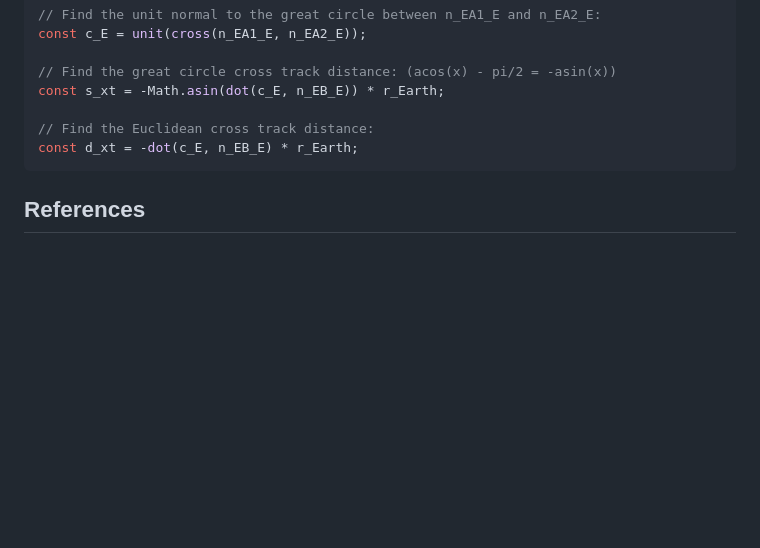
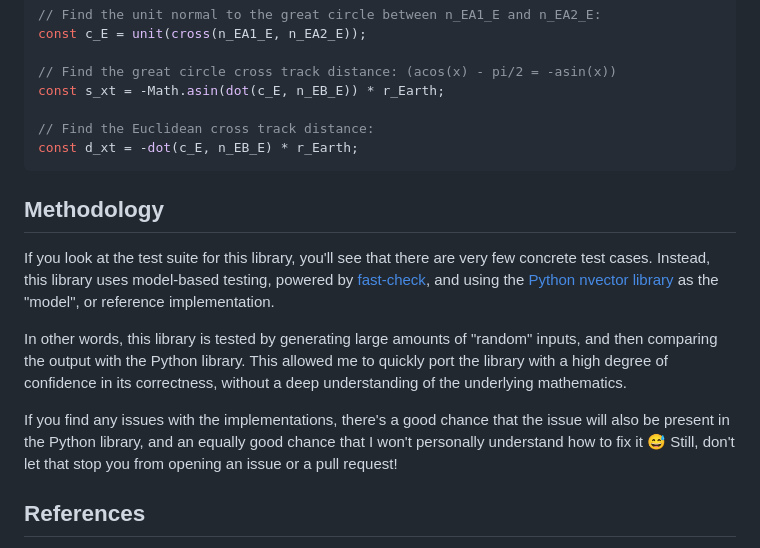
Before and after one commit to ezzatron/nvector-js, a Markdown page: README.md, the part around the change. GitHub-like rendering; blank space fills up the shorter version.

Commit message:
Add methodology section

````diff
--- a/README.md
+++ b/README.md
@@ -534,6 +534,26 @@ const s_xt = -Math.asin(dot(c_E, n_EB_E)) * r_Earth;
 const d_xt = -dot(c_E, n_EB_E) * r_Earth;
 ```
 
+## Methodology
+
+If you look at the test suite for this library, you'll see that there are very
+few concrete test cases. Instead, this library uses model-based testing, powered
+by [fast-check], and using the [Python nvector library] as the "model", or
+reference implementation.
+
+[fast-check]: https://fast-check.dev/
+[python nvector library]: https://nvector.readthedocs.io/
+
+In other words, this library is tested by generating large amounts of "random"
+inputs, and then comparing the output with the Python library. This allowed me
+to quickly port the library with a high degree of confidence in its correctness,
+without a deep understanding of the underlying mathematics.
+
+If you find any issues with the implementations, there's a good chance that the
+issue will also be present in the Python library, and an equally good chance
+that I won't personally understand how to fix it 😅 Still, don't let that stop
+you from opening an issue or a pull request!
+
 ## References
 
 - Gade, K. (2010). [A Non-singular Horizontal Position Representation], The
````
